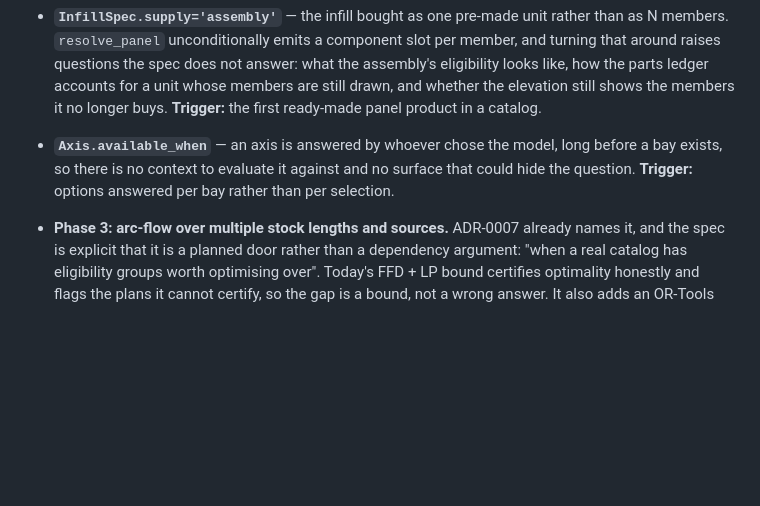
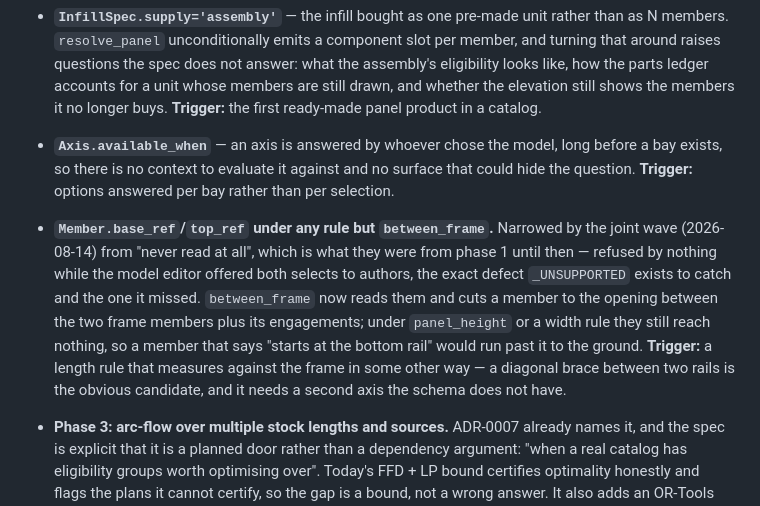
Before and after one commit to spicysauce1955-stack/BOM, a Markdown page: docs/v1-known-limitations.md, the part around the change. Rendered like a GitHub page; blank space fills up the shorter version.

```diff
--- a/docs/v1-known-limitations.md
+++ b/docs/v1-known-limitations.md
@@ -154,6 +154,18 @@ why, and what would end each deferral.
   surface that could hide the question. **Trigger:** options answered per bay
   rather than per selection.
 
+- **`Member.base_ref`/`top_ref` under any rule but `between_frame`.** Narrowed by
+  the joint wave (2026-08-14) from "never read at all", which is what they were
+  from phase 1 until then — refused by nothing while the model editor offered
+  both selects to authors, the exact defect `_UNSUPPORTED` exists to catch and
+  the one it missed. `between_frame` now reads them and cuts a member to the
+  opening between the two frame members plus its engagements; under
+  `panel_height` or a width rule they still reach nothing, so a member that says
+  "starts at the bottom rail" would run past it to the ground. **Trigger:** a
+  length rule that measures against the frame in some other way — a diagonal
+  brace between two rails is the obvious candidate, and it needs a second axis
+  the schema does not have.
+
 - **Phase 3: arc-flow over multiple stock lengths and sources.** ADR-0007 already
   names it, and the spec is explicit that it is a planned door rather than a
   dependency argument: "when a real catalog has eligibility groups worth
```
Also changed, not shown: plan/current-status.md (+25 -0 lines).
